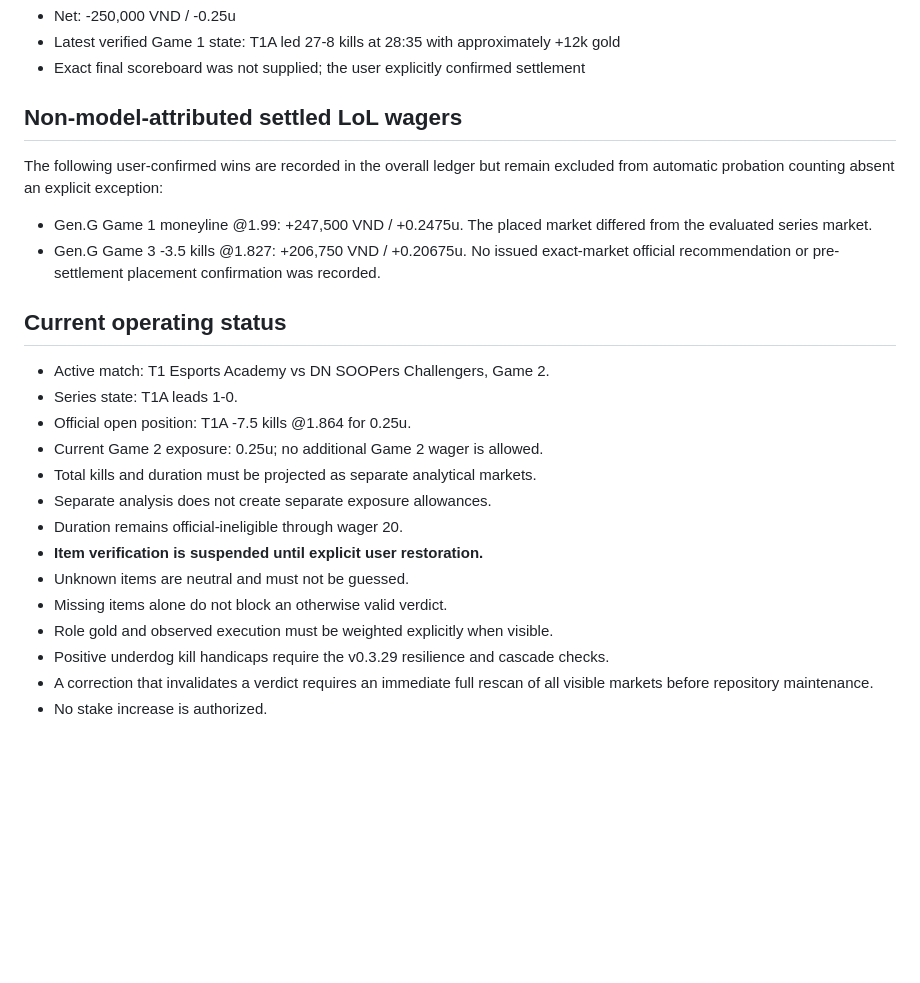
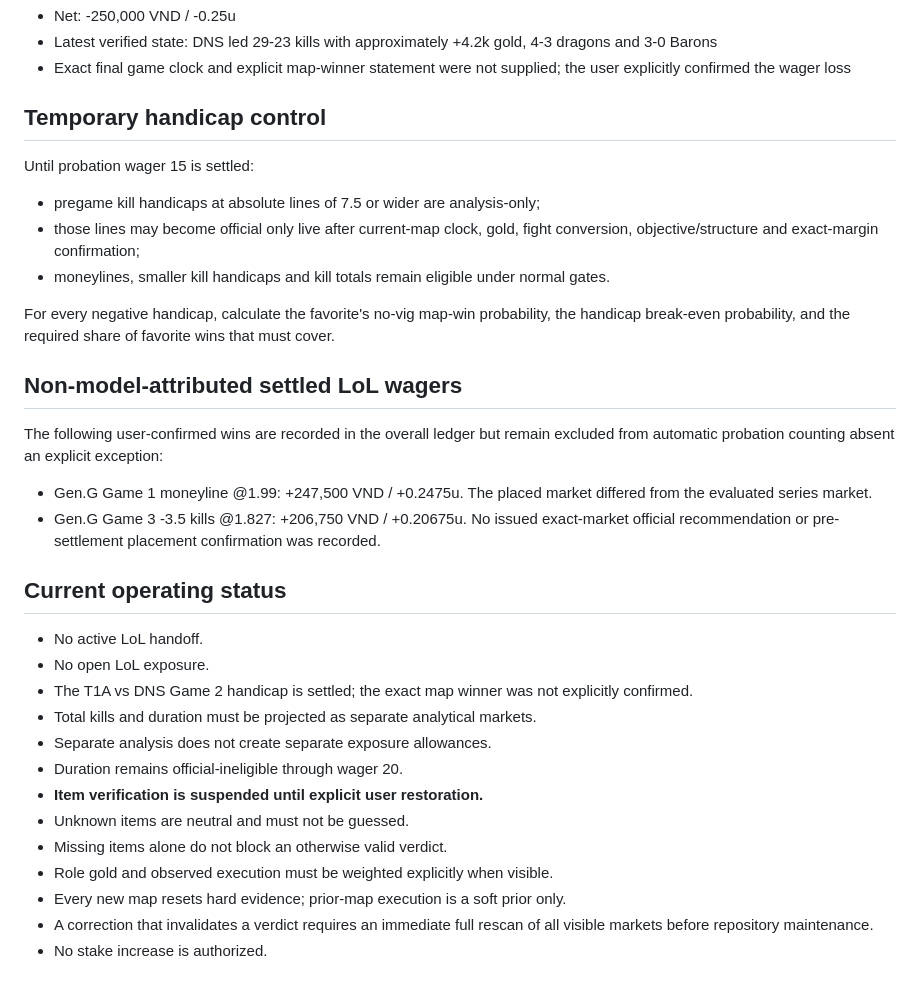
Before and after one commit to acchtt/BetTracker, a Markdown page: models/lol/CURRENT_MODEL.md, the part around one of its changes. Drawn GitHub-style; blank space fills up the shorter version.

```diff
--- a/models/lol/CURRENT_MODEL.md
+++ b/models/lol/CURRENT_MODEL.md
@@ -57,6 +57,16 @@ Do not search the repository root for LoL rules. Historical versions and reviews
 - Net: -250,000 VND / -0.25u
-- Latest verified Game 1 state: T1A led 27-8 kills at 28:35 with approximately +12k gold
-- Exact final scoreboard was not supplied; the user explicitly confirmed settlement
+- Latest verified state: DNS led 29-23 kills with approximately +4.2k gold, 4-3 dragons and 3-0 Barons
+- Exact final game clock and explicit map-winner statement were not supplied; the user explicitly confirmed the wager loss
+
+## Temporary handicap control
+
+Until probation wager 15 is settled:
+
+- pregame kill handicaps at absolute lines of 7.5 or wider are analysis-only;
+- those lines may become official only live after current-map clock, gold, fight conversion, objective/structure and exact-margin confirmation;
+- moneylines, smaller kill handicaps and kill totals remain eligible under normal gates.
+
+For every negative handicap, calculate the favorite's no-vig map-win probability, the handicap break-even probability, and the required share of favorite wins that must cover.
 
 ## Non-model-attributed settled LoL wagers
 
@@ -67,10 +77,9 @@ The following user-confirmed wins are recorded in the overall ledger but remain
 
 ## Current operating status
 
-- Active match: T1 Esports Academy vs DN SOOPers Challengers, Game 2.
-- Series state: T1A leads 1-0.
-- Official open position: T1A -7.5 kills @1.864 for 0.25u.
-- Current Game 2 exposure: 0.25u; no additional Game 2 wager is allowed.
+- No active LoL handoff.
+- No open LoL exposure.
+- The T1A vs DNS Game 2 handicap is settled; the exact map winner was not explicitly confirmed.
 - Total kills and duration must be projected as separate analytical markets.
 - Separate analysis does not create separate exposure allowances.
 - Duration remains official-ineligible through wager 20.
@@ -78,7 +87,7 @@ The following user-confirmed wins are recorded in the overall ledger but remain
 - Unknown items are neutral and must not be guessed.
 - Missing items alone do not block an otherwise valid verdict.
 - Role gold and observed execution must be weighted explicitly when visible.
-- Positive underdog kill handicaps require the v0.3.29 resilience and cascade checks.
+- Every new map resets hard evidence; prior-map execution is a soft prior only.
 - A correction that invalidates a verdict requires an immediate full rescan of all visible markets before repository maintenance.
 - No stake increase is authorized.
 
```
Also changed, not shown: other parts of models/lol/CURRENT_MODEL.md (+29 -29 lines).
